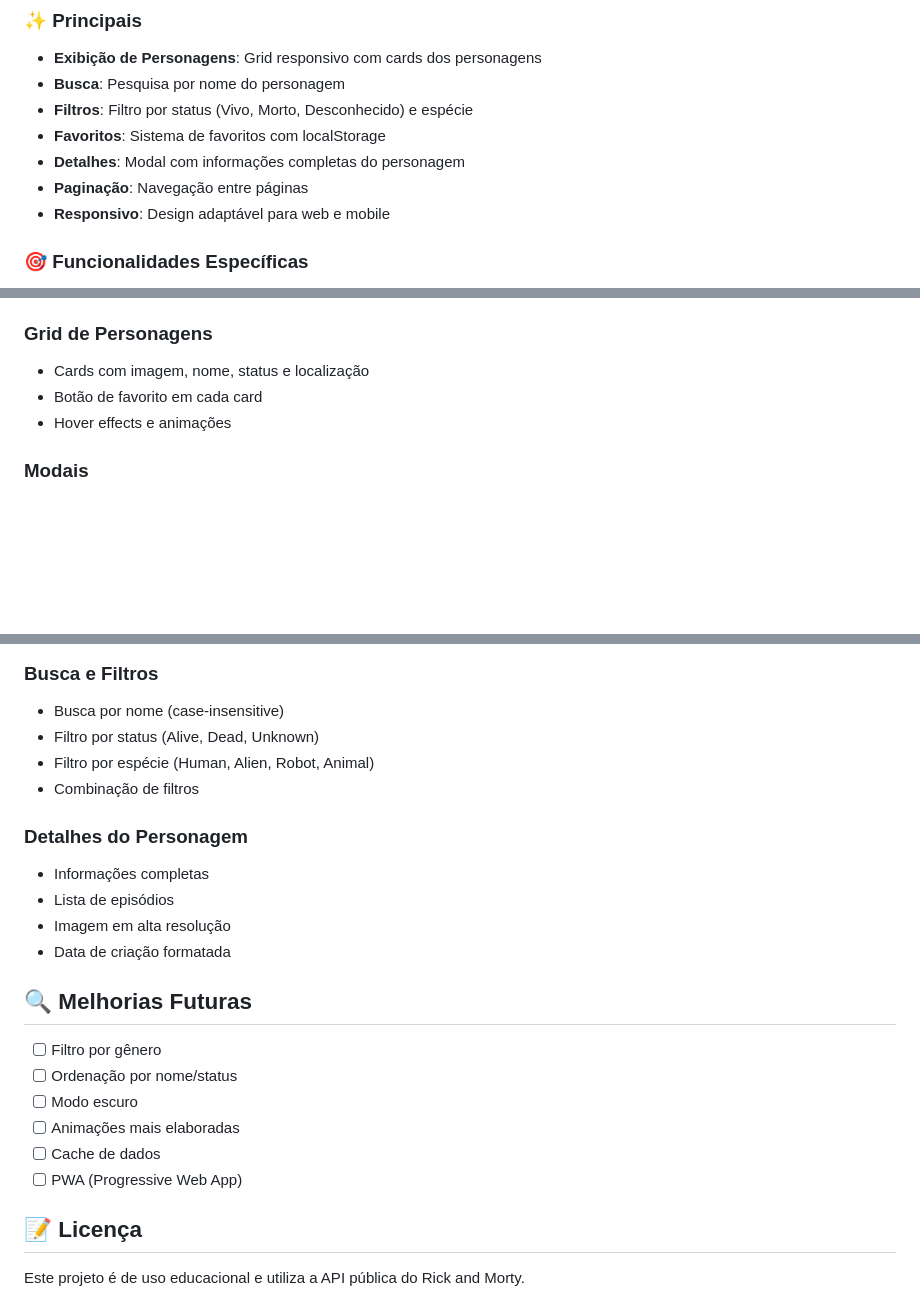
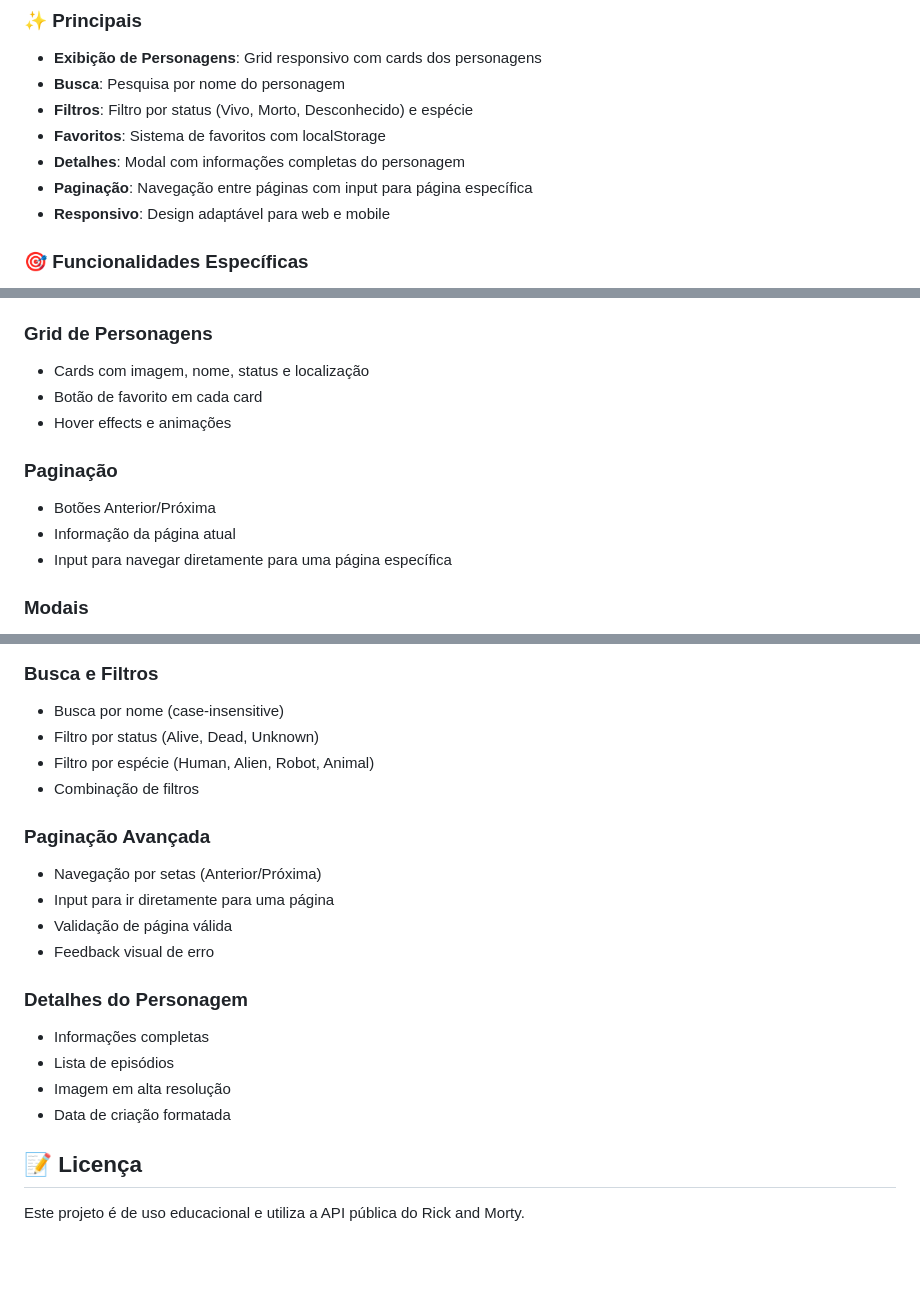
Before and after one commit to Pincinato07/Site-Rickandmorty-api, a Markdown page: README.md, 3 parts joined by grey strips. GitHub-like rendering; blank space fills up the shorter version.

Commit message:
Atualização do README.md

```diff
--- a/README.md
+++ b/README.md
@@ -10,7 +10,7 @@ Uma aplicação web responsiva que consome a API pública do Rick and Morty para
 - **Filtros**: Filtro por status (Vivo, Morto, Desconhecido) e espécie
 - **Favoritos**: Sistema de favoritos com localStorage
 - **Detalhes**: Modal com informações completas do personagem
-- **Paginação**: Navegação entre páginas
+- **Paginação**: Navegação entre páginas com input para página específica
 - **Responsivo**: Design adaptável para web e mobile
 
 ### 🎯 Funcionalidades Específicas
@@ -58,6 +58,11 @@ A aplicação é totalmente responsiva e se adapta a diferentes tamanhos de tela
 - Botão de favorito em cada card
 - Hover effects e animações
 
+### Paginação
+- Botões Anterior/Próxima
+- Informação da página atual
+- Input para navegar diretamente para uma página específica
+
 ### Modais
 - **Detalhes do Personagem**: Informações completas + episódios
 - **Favoritos**: Lista de personagens favoritados
@@ -113,20 +118,17 @@ Os favoritos são salvos no localStorage do navegador:
 - Filtro por espécie (Human, Alien, Robot, Animal)
 - Combinação de filtros
 
+### Paginação Avançada
+- Navegação por setas (Anterior/Próxima)
+- Input para ir diretamente para uma página
+- Validação de página válida
+- Feedback visual de erro
+
 ### Detalhes do Personagem
 - Informações completas
 - Lista de episódios
 - Imagem em alta resolução
 - Data de criação formatada
-
-## 🔍 Melhorias Futuras
-
-- [ ] Filtro por gênero
-- [ ] Ordenação por nome/status
-- [ ] Modo escuro
-- [ ] Animações mais elaboradas
-- [ ] Cache de dados
-- [ ] PWA (Progressive Web App)
 
 ## 📝 Licença
 
```
Also changed, not shown: other parts of README.md (+2 -4 lines).
